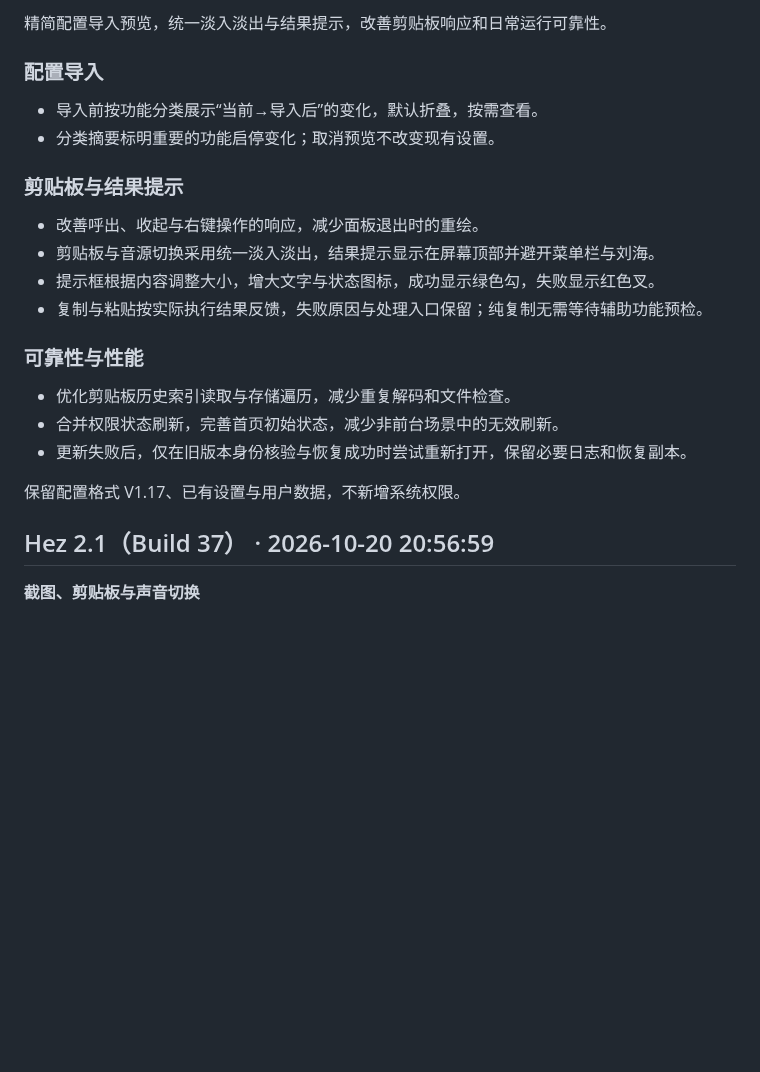
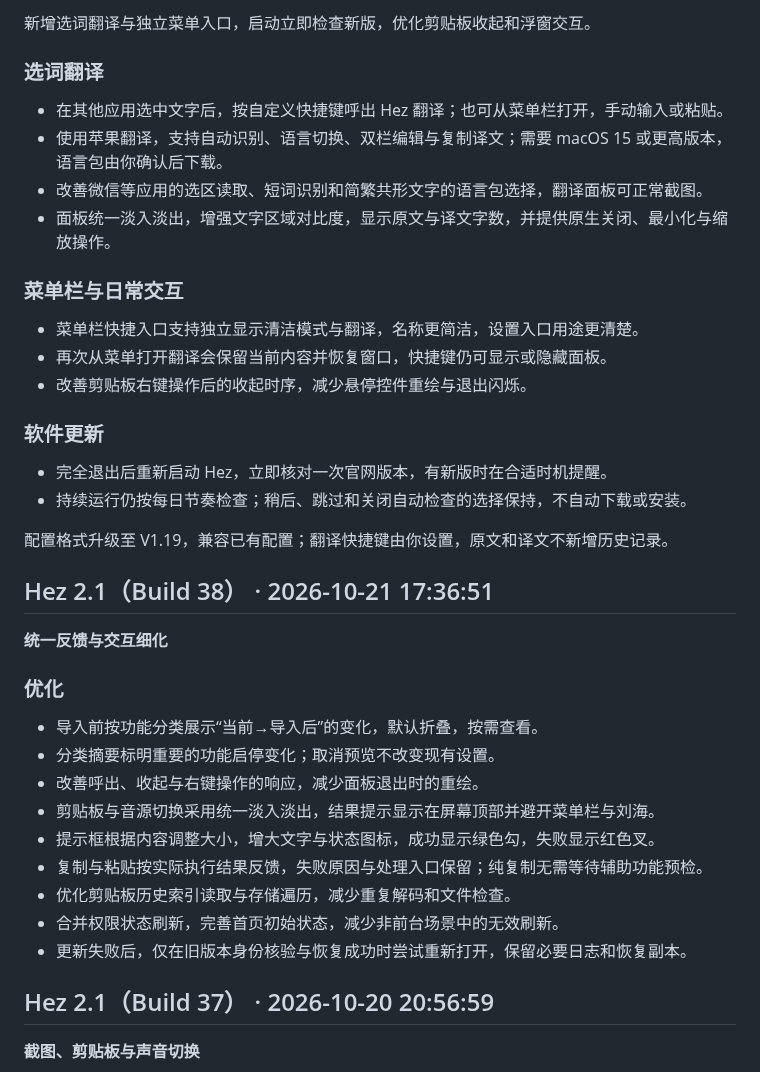
Before and after one commit to hita126/Hez, a Markdown page: CHANGELOG.md, the part around one of its changes. Rendered like a GitHub page; blank space fills up the shorter version.

```diff
--- a/CHANGELOG.md
+++ b/CHANGELOG.md
@@ -10,28 +10,45 @@
 
-精简配置导入预览，统一淡入淡出与结果提示，改善剪贴板响应和日常运行可靠性。
+新增选词翻译与独立菜单入口，启动立即检查新版，优化剪贴板收起和浮窗交互。
 
 
-### 配置导入
+### 选词翻译
+
+- 在其他应用选中文字后，按自定义快捷键呼出 Hez 翻译；也可从菜单栏打开，手动输入或粘贴。
+- 使用苹果翻译，支持自动识别、语言切换、双栏编辑与复制译文；需要 macOS 15 或更高版本，语言包由你确认后下载。
+- 改善微信等应用的选区读取、短词识别和简繁共形文字的语言包选择，翻译面板可正常截图。
+- 面板统一淡入淡出，增强文字区域对比度，显示原文与译文字数，并提供原生关闭、最小化与缩放操作。
+
+
+### 菜单栏与日常交互
+
+- 菜单栏快捷入口支持独立显示清洁模式与翻译，名称更简洁，设置入口用途更清楚。
+- 再次从菜单打开翻译会保留当前内容并恢复窗口，快捷键仍可显示或隐藏面板。
+- 改善剪贴板右键操作后的收起时序，减少悬停控件重绘与退出闪烁。
+
+
+### 软件更新
+
+- 完全退出后重新启动 Hez，立即核对一次官网版本，有新版时在合适时机提醒。
+- 持续运行仍按每日节奏检查；稍后、跳过和关闭自动检查的选择保持，不自动下载或安装。
+
+配置格式升级至 V1.19，兼容已有配置；翻译快捷键由你设置，原文和译文不新增历史记录。
+
+## Hez 2.1（Build 38） · 2026-10-21 17:36:51
+
+**统一反馈与交互细化**
+
+### 优化
 
 - 导入前按功能分类展示“当前→导入后”的变化，默认折叠，按需查看。
 - 分类摘要标明重要的功能启停变化；取消预览不改变现有设置。
-
-
-### 剪贴板与结果提示
-
 - 改善呼出、收起与右键操作的响应，减少面板退出时的重绘。
 - 剪贴板与音源切换采用统一淡入淡出，结果提示显示在屏幕顶部并避开菜单栏与刘海。
 - 提示框根据内容调整大小，增大文字与状态图标，成功显示绿色勾，失败显示红色叉。
 - 复制与粘贴按实际执行结果反馈，失败原因与处理入口保留；纯复制无需等待辅助功能预检。
-
-
-### 可靠性与性能
-
 - 优化剪贴板历史索引读取与存储遍历，减少重复解码和文件检查。
 - 合并权限状态刷新，完善首页初始状态，减少非前台场景中的无效刷新。
 - 更新失败后，仅在旧版本身份核验与恢复成功时尝试重新打开，保留必要日志和恢复副本。
 
-保留配置格式 V1.17、已有设置与用户数据，不新增系统权限。
 
 ## Hez 2.1（Build 37） · 2026-10-20 20:56:59
 
```
Also changed, not shown: other parts of CHANGELOG.md (+1 -1 lines), PRIVACY.md (+3 -1 lines), README.md (+6 -2 lines), assets/screenshots/hez-build39-translation-synthetic.png (added).
